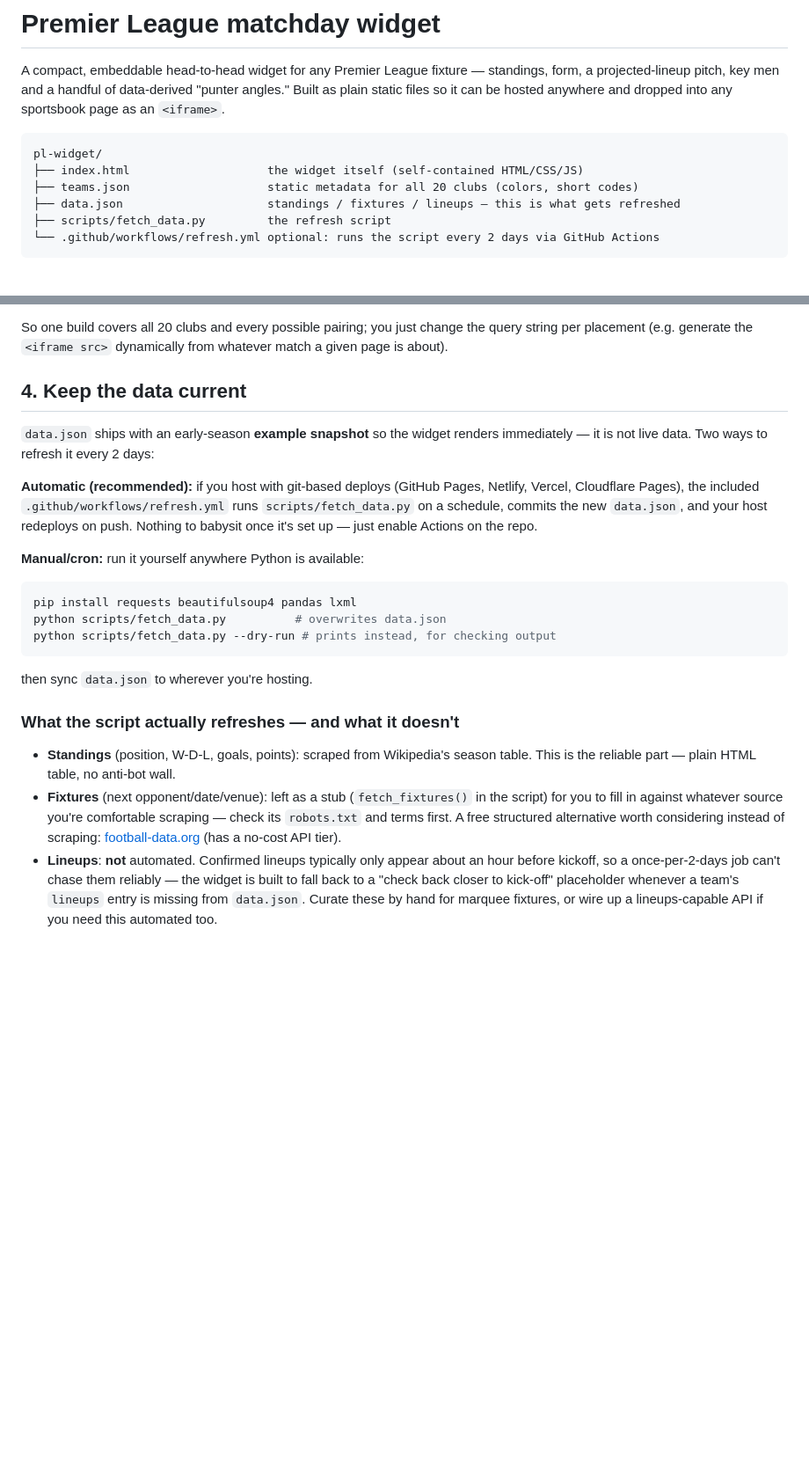
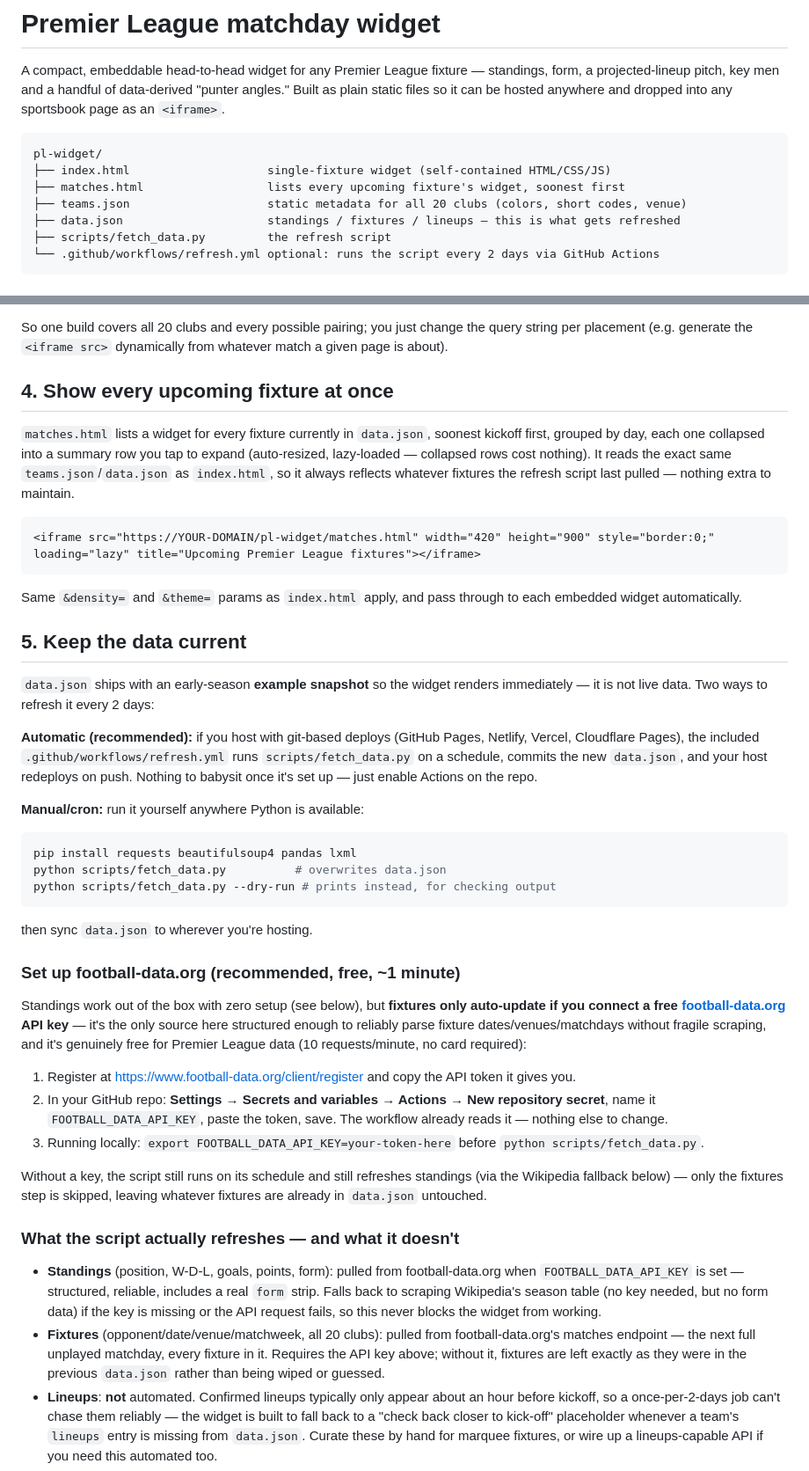
Before and after one commit to Findagdar/pl-widget, a Markdown page: README.md, 2 parts joined by grey strips. Shown at 88% size. Drawn GitHub-style; blank space fills up the shorter version.

Commit message:
Document football-data.org setup and matches.html

````diff
--- a/README.md
+++ b/README.md
@@ -7,8 +7,9 @@ hosted anywhere and dropped into any sportsbook page as an `<iframe>`.
 
 ```
 pl-widget/
-├── index.html                    the widget itself (self-contained HTML/CSS/JS)
-├── teams.json                    static metadata for all 20 clubs (colors, short codes)
+├── index.html                    single-fixture widget (self-contained HTML/CSS/JS)
+├── matches.html                  lists every upcoming fixture's widget, soonest first
+├── teams.json                    static metadata for all 20 clubs (colors, short codes, venue)
 ├── data.json                     standings / fixtures / lineups — this is what gets refreshed
 ├── scripts/fetch_data.py         the refresh script
 └── .github/workflows/refresh.yml optional: runs the script every 2 days via GitHub Actions
@@ -81,7 +82,23 @@ So one build covers all 20 clubs and every possible pairing; you just
 change the query string per placement (e.g. generate the `<iframe src>`
 dynamically from whatever match a given page is about).
 
-## 4. Keep the data current
+## 4. Show every upcoming fixture at once
+
+`matches.html` lists a widget for every fixture currently in `data.json`,
+soonest kickoff first, grouped by day, each one collapsed into a summary
+row you tap to expand (auto-resized, lazy-loaded — collapsed rows cost
+nothing). It reads the exact same `teams.json`/`data.json` as `index.html`,
+so it always reflects whatever fixtures the refresh script last pulled —
+nothing extra to maintain.
+
+```html
+<iframe src="https://YOUR-DOMAIN/pl-widget/matches.html" width="420" height="900" style="border:0;" loading="lazy" title="Upcoming Premier League fixtures"></iframe>
+```
+
+Same `&density=` and `&theme=` params as `index.html` apply, and pass
+through to each embedded widget automatically.
+
+## 5. Keep the data current
 
 `data.json` ships with an early-season **example snapshot** so the widget
 renders immediately — it is not live data. Two ways to refresh it every 2
@@ -102,17 +119,39 @@ python scripts/fetch_data.py --dry-run # prints instead, for checking output
 ```
 then sync `data.json` to wherever you're hosting.
 
+### Set up football-data.org (recommended, free, ~1 minute)
+
+Standings work out of the box with zero setup (see below), but **fixtures
+only auto-update if you connect a free [football-data.org](https://www.football-data.org/)
+API key** — it's the only source here structured enough to reliably parse
+fixture dates/venues/matchdays without fragile scraping, and it's genuinely
+free for Premier League data (10 requests/minute, no card required):
+
+1. Register at <https://www.football-data.org/client/register> and copy
+   the API token it gives you.
+2. In your GitHub repo: **Settings → Secrets and variables → Actions →
+   New repository secret**, name it `FOOTBALL_DATA_API_KEY`, paste the
+   token, save. The workflow already reads it — nothing else to change.
+3. Running locally: `export FOOTBALL_DATA_API_KEY=your-token-here` before
+   `python scripts/fetch_data.py`.
+
+Without a key, the script still runs on its schedule and still refreshes
+standings (via the Wikipedia fallback below) — only the fixtures step is
+skipped, leaving whatever fixtures are already in `data.json` untouched.
+
 ### What the script actually refreshes — and what it doesn't
 
-- **Standings** (position, W-D-L, goals, points): scraped from Wikipedia's
-  season table. This is the reliable part — plain HTML table, no anti-bot
-  wall.
-- **Fixtures** (next opponent/date/venue): left as a stub
-  (`fetch_fixtures()` in the script) for you to fill in against whatever
-  source you're comfortable scraping — check its `robots.txt` and terms
-  first. A free structured alternative worth considering instead of
-  scraping: [football-data.org](https://www.football-data.org/) (has a
-  no-cost API tier).
+- **Standings** (position, W-D-L, goals, points, form): pulled from
+  football-data.org when `FOOTBALL_DATA_API_KEY` is set — structured,
+  reliable, includes a real `form` strip. Falls back to scraping
+  Wikipedia's season table (no key needed, but no form data) if the key
+  is missing or the API request fails, so this never blocks the widget
+  from working.
+- **Fixtures** (opponent/date/venue/matchweek, all 20 clubs): pulled from
+  football-data.org's matches endpoint — the next full unplayed
+  matchday, every fixture in it. Requires the API key above; without it,
+  fixtures are left exactly as they were in the previous `data.json`
+  rather than being wiped or guessed.
 - **Lineups**: **not** automated. Confirmed lineups typically only appear
   about an hour before kickoff, so a once-per-2-days job can't chase them
   reliably — the widget is built to fall back to a "check back closer to
````
